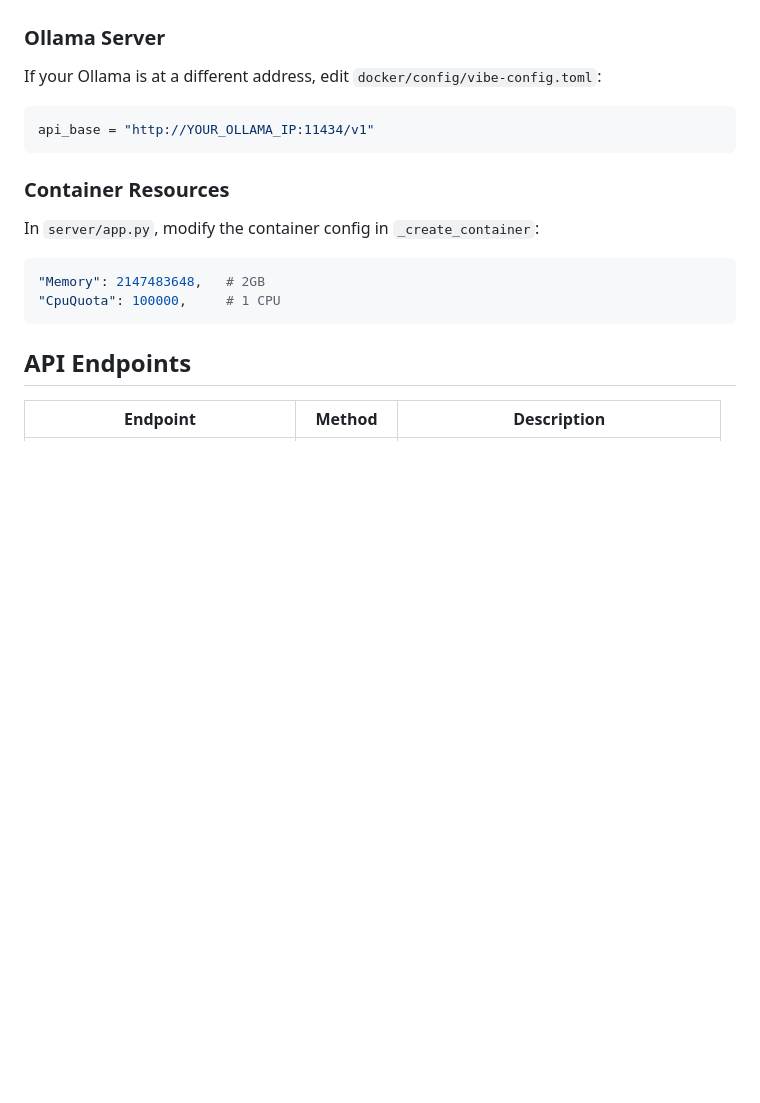
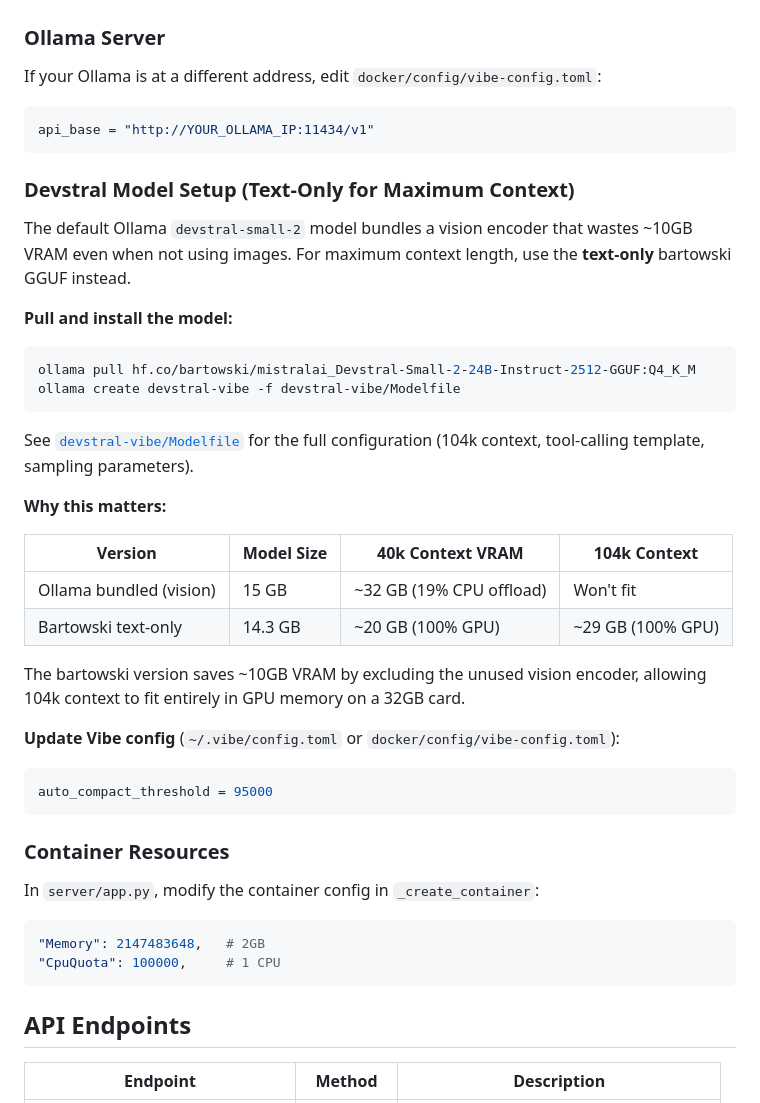
Before and after one commit to BigBIueWhale/vibe_web_terminal, a Markdown page: README.md, the part around the change. Drawn GitHub-style; blank space fills up the shorter version.

Commit message:
Use bartowski because it seems smaller compared to https://ollama.com/library/devstral-small-2 (and it doesn't include idiotic vision capabilities)

````diff
--- a/README.md
+++ b/README.md
@@ -340,6 +340,34 @@ If your Ollama is at a different address, edit `docker/config/vibe-config.toml`:
 api_base = "http://YOUR_OLLAMA_IP:11434/v1"
 ```
 
+### Devstral Model Setup (Text-Only for Maximum Context)
+
+The default Ollama `devstral-small-2` model bundles a vision encoder that wastes ~10GB VRAM even when not using images. For maximum context length, use the **text-only** bartowski GGUF instead.
+
+**Pull and install the model:**
+
+```bash
+ollama pull hf.co/bartowski/mistralai_Devstral-Small-2-24B-Instruct-2512-GGUF:Q4_K_M
+ollama create devstral-vibe -f devstral-vibe/Modelfile
+```
+
+See [`devstral-vibe/Modelfile`](devstral-vibe/Modelfile) for the full configuration (104k context, tool-calling template, sampling parameters).
+
+**Why this matters:**
+
+| Version | Model Size | 40k Context VRAM | 104k Context |
+|---------|------------|------------------|--------------|
+| Ollama bundled (vision) | 15 GB | ~32 GB (19% CPU offload) | Won't fit |
+| Bartowski text-only | 14.3 GB | ~20 GB (100% GPU) | ~29 GB (100% GPU) |
+
+The bartowski version saves ~10GB VRAM by excluding the unused vision encoder, allowing 104k context to fit entirely in GPU memory on a 32GB card.
+
+**Update Vibe config** (`~/.vibe/config.toml` or `docker/config/vibe-config.toml`):
+
+```toml
+auto_compact_threshold = 95000
+```
+
 ### Container Resources
 
 In `server/app.py`, modify the container config in `_create_container`:
````
